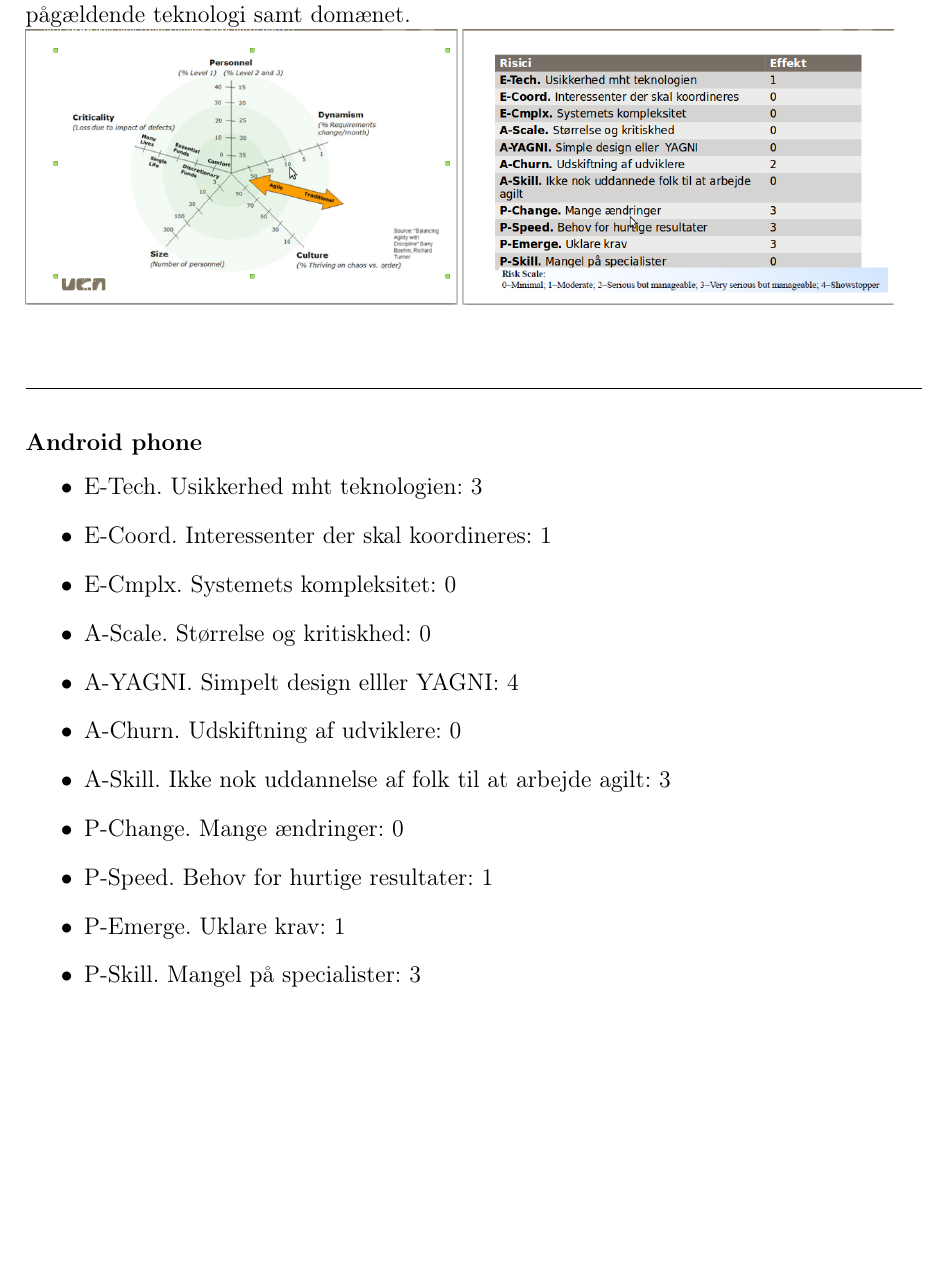
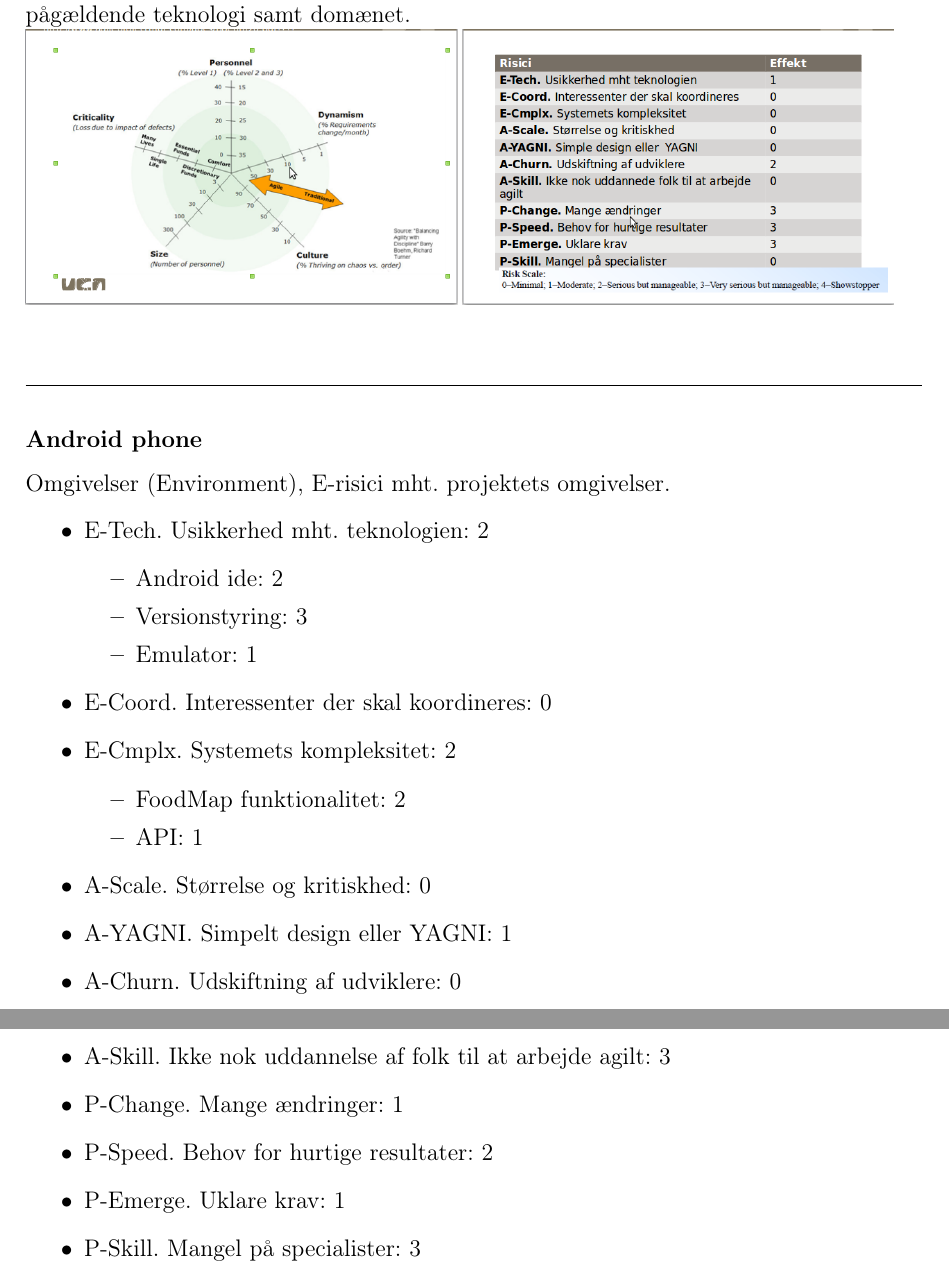
Before and after one commit to andreasne/Systemudvikling-Gruppe-5, a LaTeX document (Rapport/main.tex, which reads Rapport/risici.tex): part of page 10 of 14 before the commit and two parts of pages 10 and 11 of 14 after it, the two joined at a grey line, cut so that both start at the same text, the shorter picture padded with empty space. Compiled offline with pdfLaTeX; the source files are stored in an older character set and shown here as Unicode.

Commit message:
tilføjede rikikoanalyse og management

```diff
--- a/Rapport/risici.tex
+++ b/Rapport/risici.tex
@@ -7,16 +7,28 @@ Der er forskellige muligheder mht. valg af teknologi; Android, Windows phone og
 \end{center}
 
 \subsubsection*{Android phone}
+Omgivelser (Environment), E-risici mht. projektets omgivelser.
 \begin{itemize}
-\item E-Tech. Usikkerhed mht teknologien: 3
-\item E-Coord. Interessenter der skal koordineres: 1
-\item E-Cmplx. Systemets kompleksitet: 0
+\item E-Tech. Usikkerhed mht. teknologien: 2
+\begin{itemize}
+\item Android ide: 2
+\item Versionstyring: 3
+\item Emulator: 1
+\end{itemize}
+
+\item E-Coord. Interessenter der skal koordineres: 0
+\item E-Cmplx. Systemets kompleksitet: 2
+\begin{itemize}
+\item FoodMap funktionalitet: 2
+\item API: 1
+\end{itemize}
+
 \item A-Scale. Størrelse og kritiskhed: 0
-\item A-YAGNI. Simpelt design elller YAGNI: 4
+\item A-YAGNI. Simpelt design eller YAGNI: 1
 \item A-Churn. Udskiftning af udviklere: 0
 \item A-Skill. Ikke nok uddannelse af folk til at arbejde agilt: 3
-\item P-Change. Mange ændringer: 0
-\item P-Speed. Behov for hurtige resultater: 1
+\item P-Change. Mange ændringer: 1
+\item P-Speed. Behov for hurtige resultater: 2
 \item P-Emerge. Uklare krav: 1
 \item P-Skill. Mangel på specialister: 3
 \end{itemize}
```
Also changed, not shown: 2 other files.
